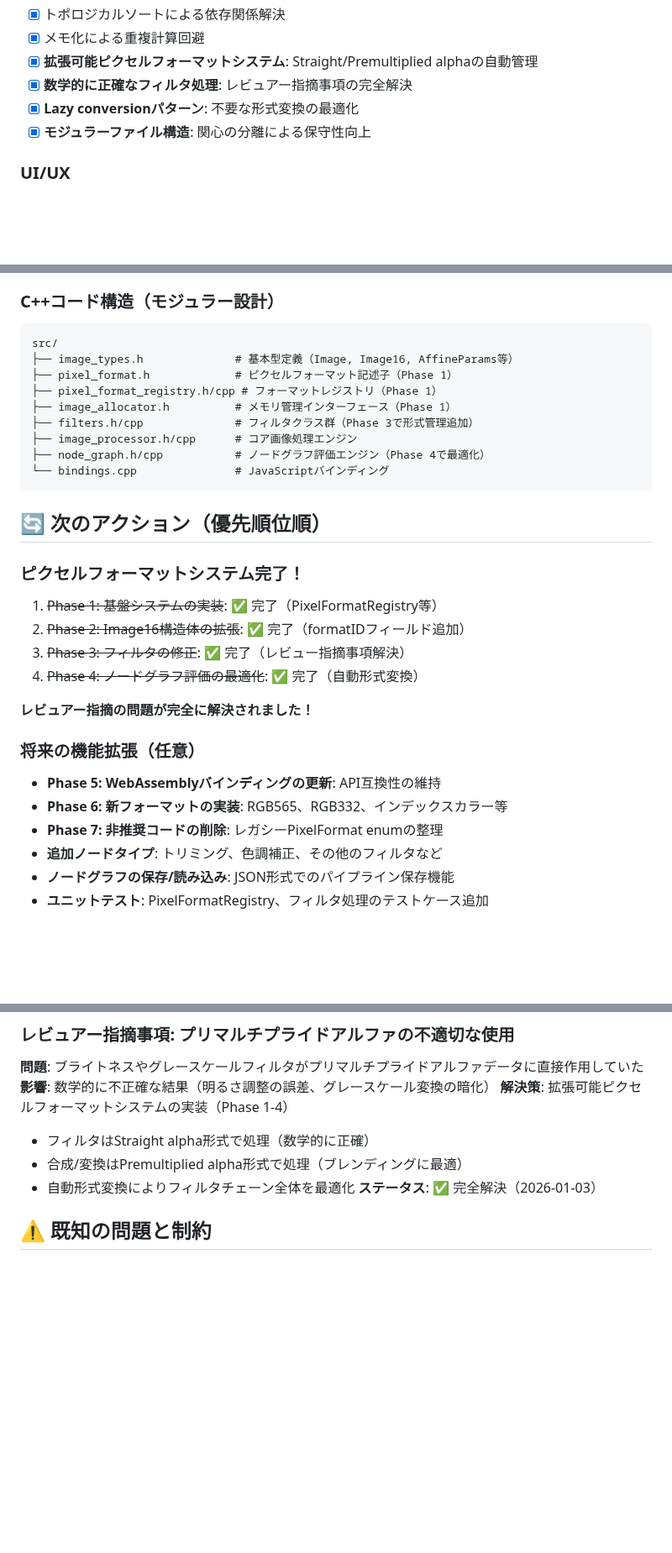
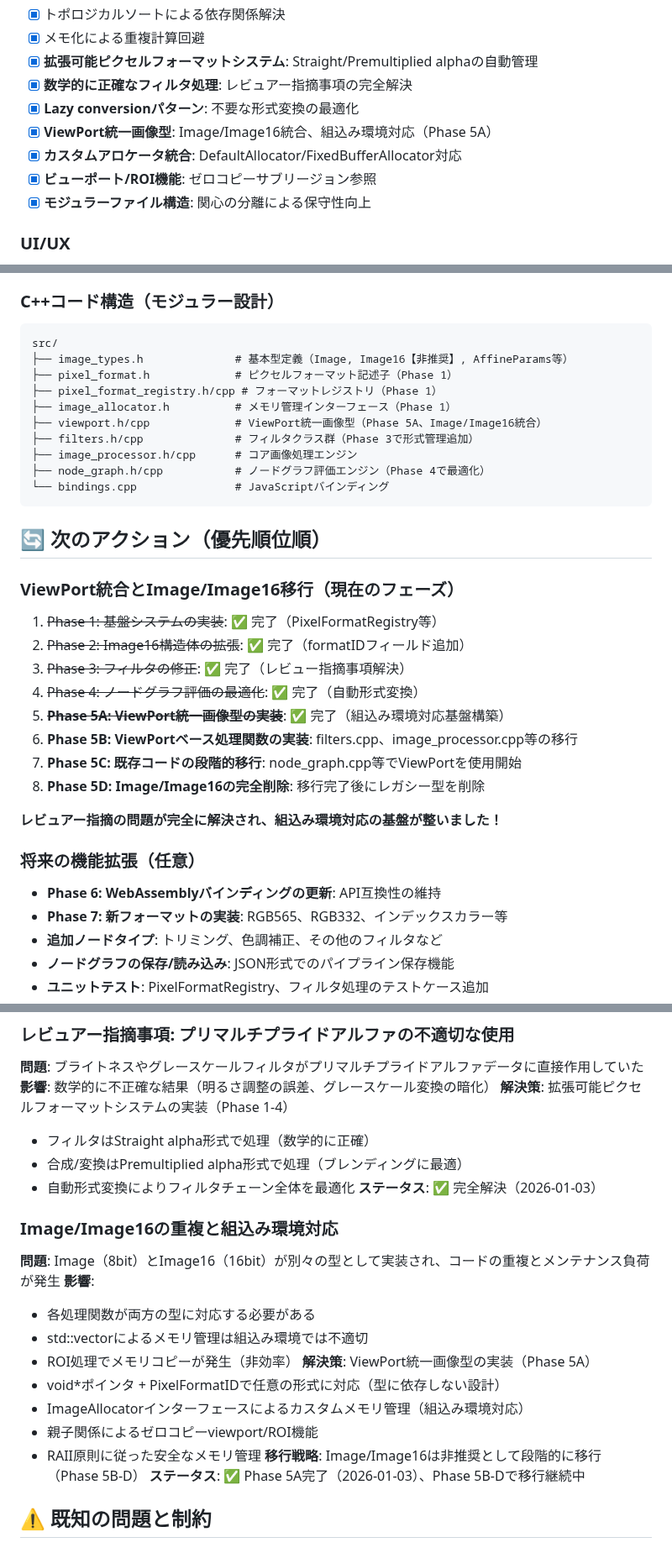
Before and after one commit to ainyan03/claude_code_test, a Markdown page: image-transform-preview/PROJECT_STATUS.md, 3 parts joined by grey strips. Shown at 84% size. GitHub-like rendering; blank space fills up the shorter version.

````diff
--- a/image-transform-preview/PROJECT_STATUS.md
+++ b/image-transform-preview/PROJECT_STATUS.md
@@ -39,6 +39,9 @@
 - [x] **拡張可能ピクセルフォーマットシステム**: Straight/Premultiplied alphaの自動管理
 - [x] **数学的に正確なフィルタ処理**: レビュアー指摘事項の完全解決
 - [x] **Lazy conversionパターン**: 不要な形式変換の最適化
+- [x] **ViewPort統一画像型**: Image/Image16統合、組込み環境対応（Phase 5A）
+- [x] **カスタムアロケータ統合**: DefaultAllocator/FixedBufferAllocator対応
+- [x] **ビューポート/ROI機能**: ゼロコピーサブリージョン参照
 - [x] **モジュラーファイル構造**: 関心の分離による保守性向上
 
 ### UI/UX
@@ -65,10 +68,11 @@
 ### C++コード構造（モジュラー設計）
 ```
 src/
-├── image_types.h              # 基本型定義（Image, Image16, AffineParams等）
+├── image_types.h              # 基本型定義（Image, Image16【非推奨】, AffineParams等）
 ├── pixel_format.h             # ピクセルフォーマット記述子（Phase 1）
 ├── pixel_format_registry.h/cpp # フォーマットレジストリ（Phase 1）
 ├── image_allocator.h          # メモリ管理インターフェース（Phase 1）
+├── viewport.h/cpp             # ViewPort統一画像型（Phase 5A、Image/Image16統合）
 ├── filters.h/cpp              # フィルタクラス群（Phase 3で形式管理追加）
 ├── image_processor.h/cpp      # コア画像処理エンジン
 ├── node_graph.h/cpp           # ノードグラフ評価エンジン（Phase 4で最適化）
@@ -77,18 +81,21 @@ src/
 
 ## 🔄 次のアクション（優先順位順）
 
-### ピクセルフォーマットシステム完了！
+### ViewPort統合とImage/Image16移行（現在のフェーズ）
 1. ~~Phase 1: 基盤システムの実装~~: ✅ 完了（PixelFormatRegistry等）
 2. ~~Phase 2: Image16構造体の拡張~~: ✅ 完了（formatIDフィールド追加）
 3. ~~Phase 3: フィルタの修正~~: ✅ 完了（レビュー指摘事項解決）
 4. ~~Phase 4: ノードグラフ評価の最適化~~: ✅ 完了（自動形式変換）
+5. ~~**Phase 5A: ViewPort統一画像型の実装**~~: ✅ 完了（組込み環境対応基盤構築）
+6. **Phase 5B: ViewPortベース処理関数の実装**: filters.cpp、image_processor.cpp等の移行
+7. **Phase 5C: 既存コードの段階的移行**: node_graph.cpp等でViewPortを使用開始
+8. **Phase 5D: Image/Image16の完全削除**: 移行完了後にレガシー型を削除
 
-**レビュアー指摘の問題が完全に解決されました！**
+**レビュアー指摘の問題が完全に解決され、組込み環境対応の基盤が整いました！**
 
 ### 将来の機能拡張（任意）
-- **Phase 5: WebAssemblyバインディングの更新**: API互換性の維持
-- **Phase 6: 新フォーマットの実装**: RGB565、RGB332、インデックスカラー等
-- **Phase 7: 非推奨コードの削除**: レガシーPixelFormat enumの整理
+- **Phase 6: WebAssemblyバインディングの更新**: API互換性の維持
+- **Phase 7: 新フォーマットの実装**: RGB565、RGB332、インデックスカラー等
 - **追加ノードタイプ**: トリミング、色調補正、その他のフィルタなど
 - **ノードグラフの保存/読み込み**: JSON形式でのパイプライン保存機能
 - **ユニットテスト**: PixelFormatRegistry、フィルタ処理のテストケース追加
@@ -121,6 +128,20 @@ src/
 - 合成/変換はPremultiplied alpha形式で処理（ブレンディングに最適）
 - 自動形式変換によりフィルタチェーン全体を最適化
 **ステータス**: ✅ 完全解決（2026-01-03）
+
+### Image/Image16の重複と組込み環境対応
+**問題**: Image（8bit）とImage16（16bit）が別々の型として実装され、コードの重複とメンテナンス負荷が発生
+**影響**:
+- 各処理関数が両方の型に対応する必要がある
+- std::vectorによるメモリ管理は組込み環境では不適切
+- ROI処理でメモリコピーが発生（非効率）
+**解決策**: ViewPort統一画像型の実装（Phase 5A）
+- void*ポインタ + PixelFormatIDで任意の形式に対応（型に依存しない設計）
+- ImageAllocatorインターフェースによるカスタムメモリ管理（組込み環境対応）
+- 親子関係によるゼロコピーviewport/ROI機能
+- RAII原則に従った安全なメモリ管理
+**移行戦略**: Image/Image16は非推奨として段階的に移行（Phase 5B-D）
+**ステータス**: ✅ Phase 5A完了（2026-01-03）、Phase 5B-Dで移行継続中
 
 ## ⚠️ 既知の問題と制約
 
````
Also changed, not shown: other parts of image-transform-preview/PROJECT_STATUS.md (+2 -2 lines), image-transform-preview/CHANGELOG.md (+110 -0 lines).
